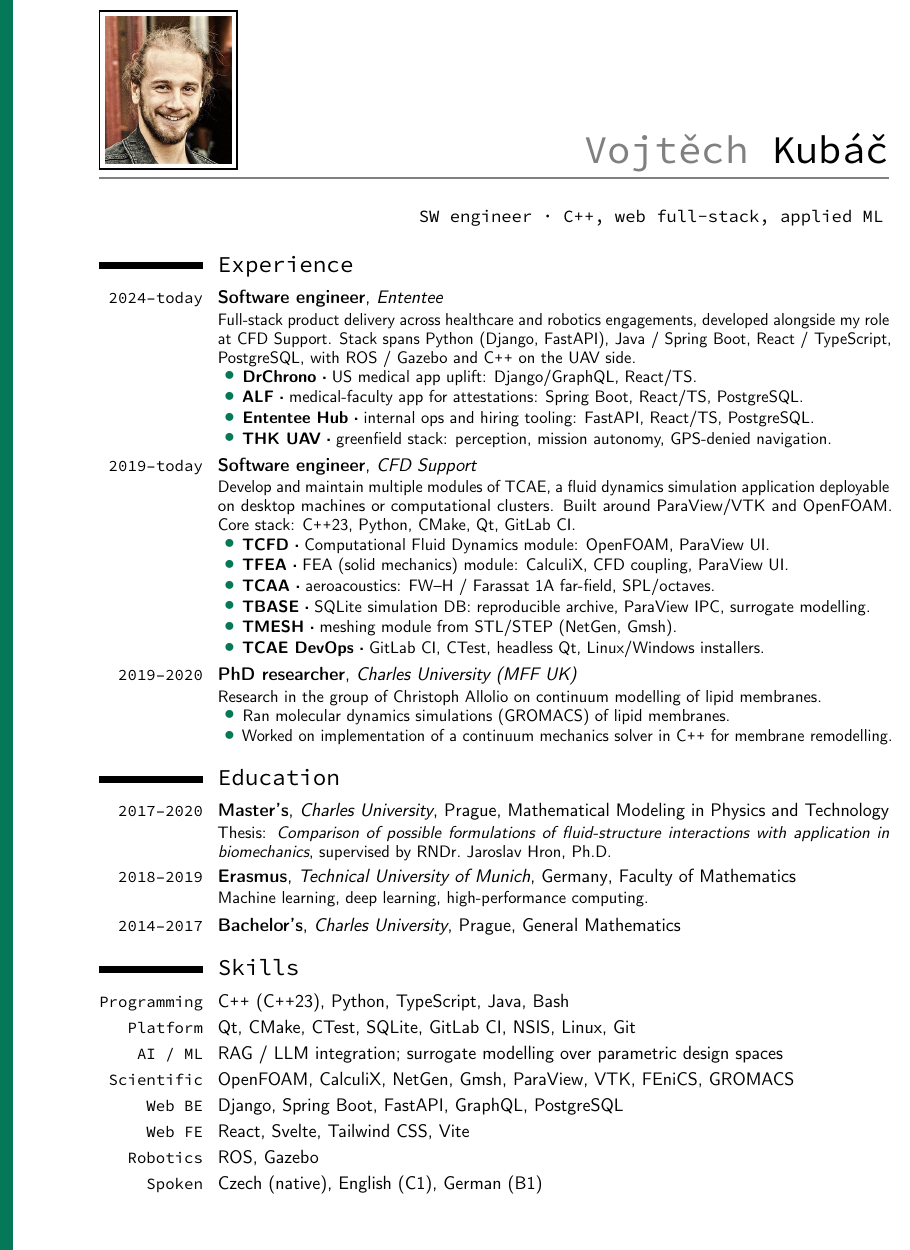
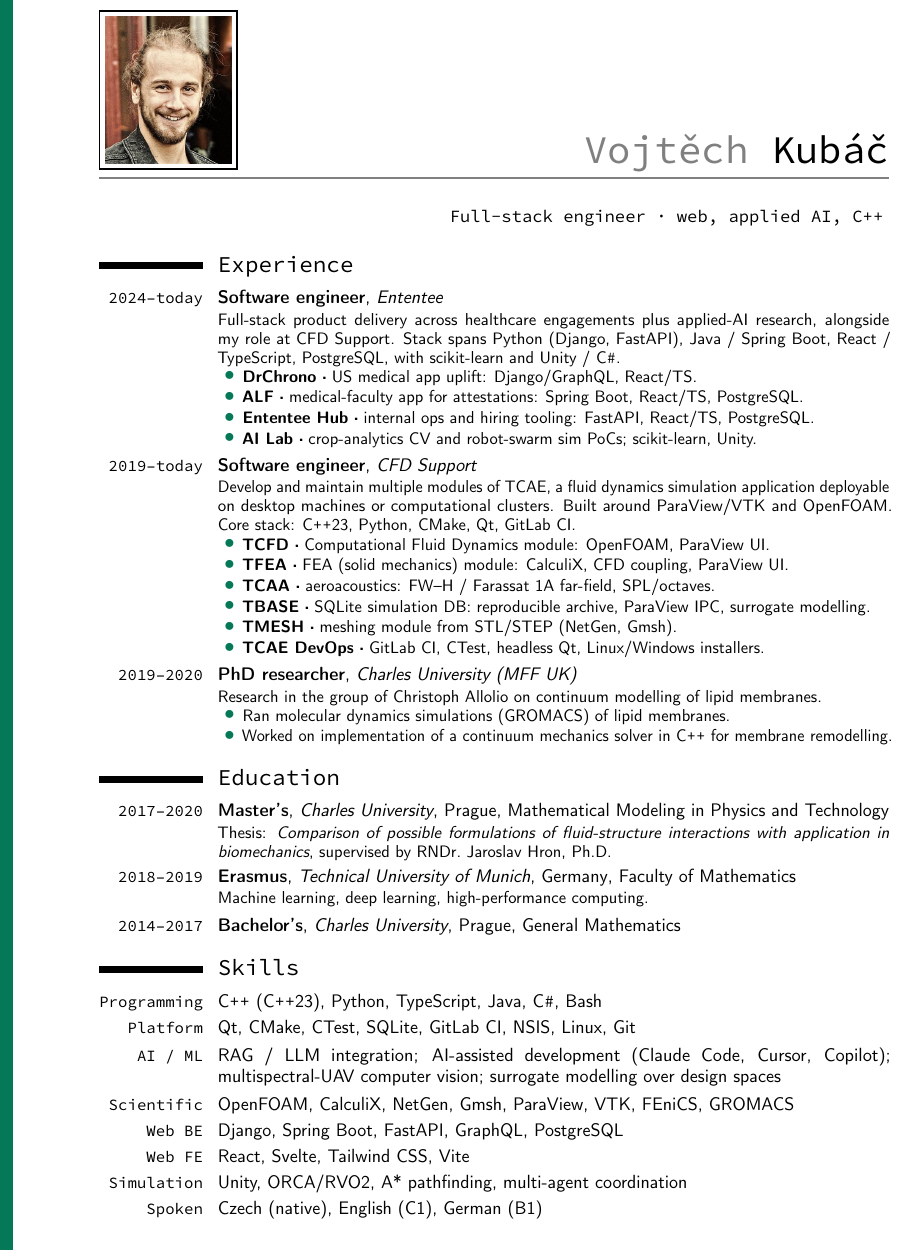
Before and after one commit to VojtechKubac/homepage, a LaTeX CV (cv/main.tex): part of the page, cut so that both start at the same text. Compiled offline with pdfLaTeX.

Commit message:
Replace THK UAV with ententee AI Lab research projects (#37)
* Replace THK UAV with ententee AI Lab research projects

The THK drone engagement did not go ahead (~1 week of work). Replace it
across the site and CV with a single "Applied AI research projects" item
covering the AI Lab PoCs actually delivered: an edge-oriented
crop-analytics computer-vision pipeline (NDVI/NDRE gating, segmentation,
agronomic-trait regression) and a warehouse robot-swarm simulation
(A* routing, ORCA/RVO2 avoidance) in Unity/C#.

- projects.js: uav-thk -> ai-research (scikit-learn/Unity/C#/ORCA/ONNX),
  solo, drone photo (Pexels, no attribution)
- en/de/cs projects.json + experience.json: new copy, plural-PoC framing,
  no target metrics, no internal codename
- experience.js: swap ROS/Gazebo/C++ for scikit-learn/Unity/C#
- i18n.js: drop unused projects.links.thkSite
- docs/projects.md: refresh stale projects.links.* key list
- cv/main.tex: AI Lab bullet, "Simulation" skill row, trimmed AI/ML row;
  fits one page again. resume.pdf rebuilt.

Co-Authored-By: Claude Sonnet 5 <noreply@anthropic.com>
Claude-Session: https://claude.ai/code/session_01JHLrgPBbkUXkHZuTCuYoGo

* Format: collapse ai-research technologies array to one line

Matches Prettier print-width style used by every other project entry;
fixes the CI format:check step.

Co-Authored-By: Claude Sonnet 5 <noreply@anthropic.com>
Claude-Session: https://claude.ai/code/session_01JHLrgPBbkUXkHZuTCuYoGo

---------

Co-authored-by: Claude Sonnet 5 <noreply@anthropic.com>

```diff
--- a/cv/main.tex
+++ b/cv/main.tex
@@ -46,8 +46,7 @@
 }
 
 \name{Vojtěch}{Kubáč}
-\title{SW engineer · C++, web full-stack, applied ML}
-% \address{Rokycanova 2152}{53002, Pardubice}{Czech Republic}
+\title{Full-stack engineer · web, applied AI, C++}
 \address{Pardubice}{Czech Republic}{}
 \phone[mobile]{(+420)~737~059~153}
 \email{vojta.kubac@gmail.com}
@@ -62,15 +61,15 @@
 
 \section{Experience}
 \cventry{2024--today}{Software engineer}{Ententee}{}{}{%
-  Full-stack product delivery across healthcare and robotics engagements,
-  developed alongside my role at CFD Support. Stack spans Python (Django, FastAPI),
-  Java / Spring Boot, React / TypeScript, PostgreSQL, with ROS / Gazebo
-  and C\texttt{++} on the UAV side.
+  Full-stack product delivery across healthcare engagements plus applied-AI
+  research, alongside my role at CFD Support. Stack spans Python (Django, FastAPI),
+  Java / Spring Boot, React / TypeScript, PostgreSQL, with scikit-learn and
+  Unity / C\texttt{\#}.
   \begin{itemize}%
     \item \textbf{DrChrono ·} US medical app uplift: Django/GraphQL, React/TS.
     \item \textbf{ALF ·} medical-faculty app for attestations: Spring Boot, React/TS, PostgreSQL.
     \item \textbf{Ententee Hub ·} internal ops and hiring tooling: FastAPI, React/TS, PostgreSQL.
-    \item \textbf{THK UAV ·} greenfield stack: perception, mission autonomy, GPS-denied navigation.
+    \item \textbf{AI Lab ·} crop-analytics CV and robot-swarm sim PoCs; scikit-learn, Unity.
   \end{itemize}}
 \cventry{2019--today}{Software engineer}{CFD Support}{}{}{%
   Develop and maintain multiple modules of TCAE, a fluid dynamics simulation application
@@ -100,13 +99,13 @@
 \cventry{2014--2017}{Bachelor's}{Charles University}{Prague}{General Mathematics}{}
 
 \section{Skills}
-\cvitem{Programming}{C\texttt{++} (C\texttt{++}23), Python, TypeScript, Java, Bash}
+\cvitem{Programming}{C\texttt{++} (C\texttt{++}23), Python, TypeScript, Java, C\texttt{\#}, Bash}
 \cvitem{Platform}{Qt, CMake, CTest, SQLite, GitLab CI, NSIS, Linux, Git}
-\cvitem{AI / ML}{RAG / LLM integration; surrogate modelling over parametric design spaces}
+\cvitem{AI / ML}{RAG / LLM integration; AI-assisted development (Claude Code, Cursor, Copilot); multispectral-UAV computer vision; surrogate modelling over design spaces}
 \cvitem{Scientific}{OpenFOAM, CalculiX, NetGen, Gmsh, ParaView, VTK, FEniCS, GROMACS}
 \cvitem{Web BE}{Django, Spring Boot, FastAPI, GraphQL, PostgreSQL}
 \cvitem{Web FE}{React, Svelte, Tailwind CSS, Vite}
-\cvitem{Robotics}{ROS, Gazebo}
+\cvitem{Simulation}{Unity, ORCA/RVO2, A* pathfinding, multi-agent coordination}
 \cvitem{Spoken}{Czech (native), English (C1), German (B1)}
 
 \end{document}
```
Also changed, not shown: docs/projects.md (+1 -1 lines), 11 other files.
